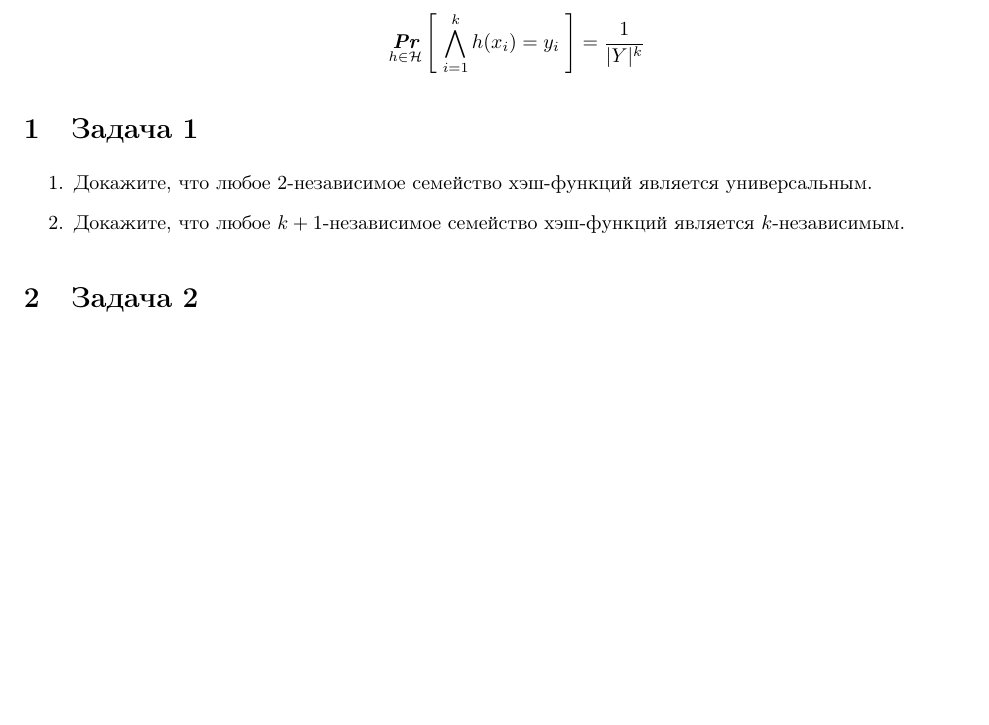
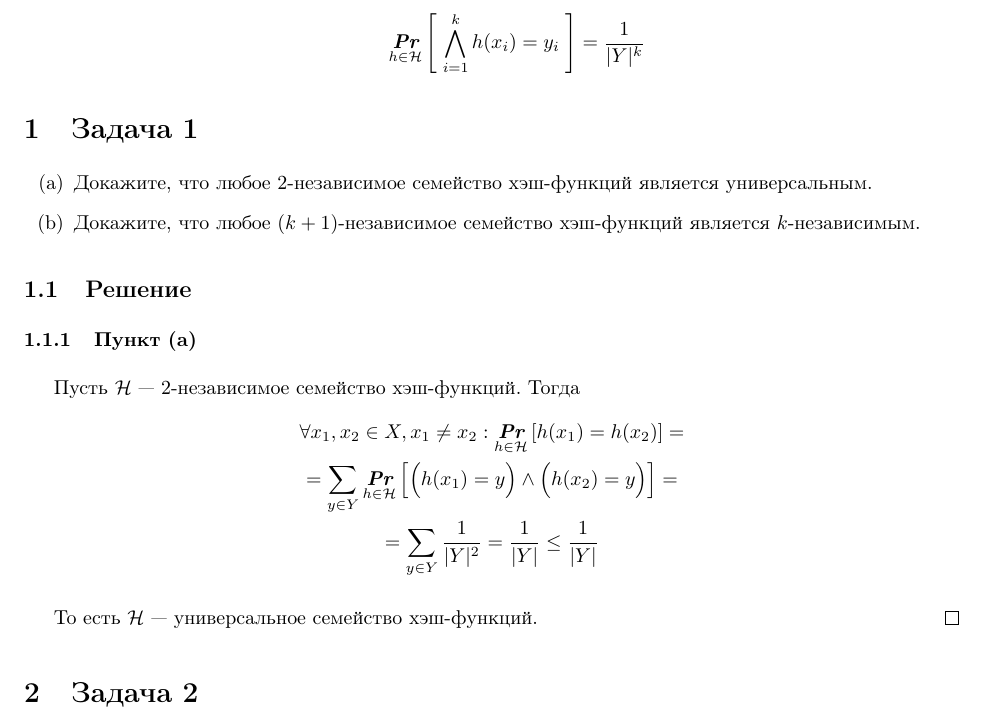
Before and after one commit to asurkis/sem10-algo-hw05, a LaTeX document (main.tex, which reads task01.tex): part of page 1 of 2, cut so that both start at the same text, the shorter picture padded with empty space. Compiled offline with pdfLaTeX.

Commit message:
Solve task 1.a

```diff
--- a/task01.tex
+++ b/task01.tex
@@ -1,5 +1,20 @@
 \section{Задача 1}
-\begin{enumerate}
+\begin{enumerate}[label=(\alph*)]
 \item Докажите, что любое 2-независимое семейство хэш-функций является универсальным.
-\item Докажите, что любое $k+1$-независимое семейство хэш-функций является $k$-независимым.
+\item Докажите, что любое $(k+1)$-независимое семейство хэш-функций является $k$-независимым.
 \end{enumerate}
+
+\subsection{Решение}
+\subsubsection{Пункт (a)}
+Пусть $\H$ --- 2-независимое семейство хэш-функций. Тогда
+\begin{gather*}
+    \forall x_1, x_2 \in X, x_1 \neq x_2 : \Prb{h \in \H} \left[ h(x_1) = h(x_2) \right] = \\
+    = \sum_{y \in Y} \Prb{h \in \H} \left[ \Bigl( h(x_1) = y \Bigr) \land \Bigl( h(x_2) = y \Bigr) \right] = \\
+    = \sum_{y \in Y} \frac{1}{|Y|^2} = \frac{1}{|Y|} \leq \frac{1}{|Y|}
+\end{gather*}
+
+То есть $\H$ --- универсальное семейство хэш-функций.
+\qed
+
+% \subsubsection{Пункт (b)}
+% Пусть $\H$ --- $(k + 1)$-независимое семейство хэш-функций.
```
